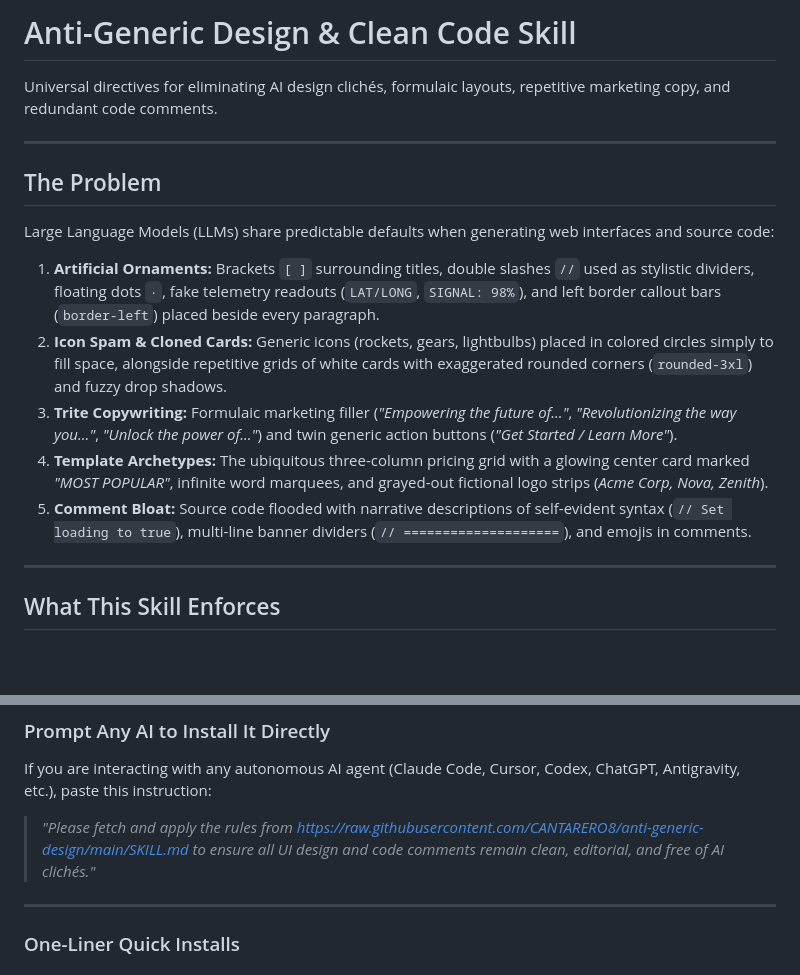
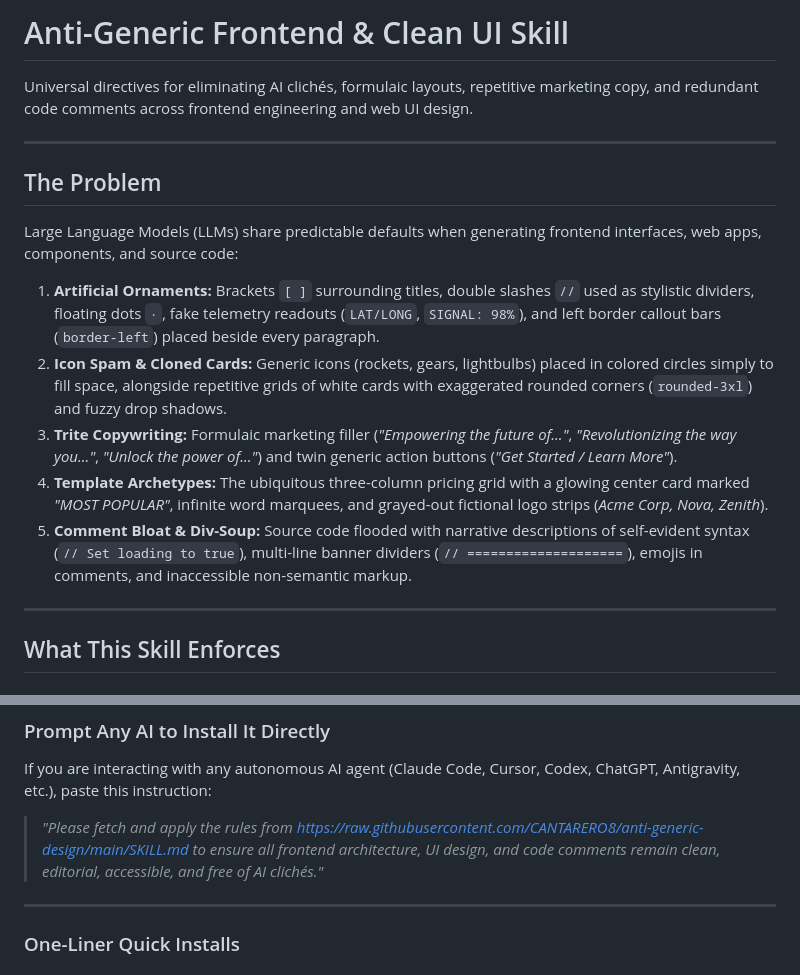
Before and after one commit to CANTARERO8/anti-generic-design, a Markdown page: README.md, 2 parts joined by grey strips. Drawn GitHub-style; blank space fills up the shorter version.

Commit message:
docs: adapt terminology to encompass frontend engineering and clean UI design

```diff
--- a/README.md
+++ b/README.md
@@ -1,17 +1,17 @@
-# Anti-Generic Design & Clean Code Skill
+# Anti-Generic Frontend & Clean UI Skill
 
-Universal directives for eliminating AI design clichés, formulaic layouts, repetitive marketing copy, and redundant code comments.
+Universal directives for eliminating AI clichés, formulaic layouts, repetitive marketing copy, and redundant code comments across frontend engineering and web UI design.
 
 ---
 
 ## The Problem
 
-Large Language Models (LLMs) share predictable defaults when generating web interfaces and source code:
+Large Language Models (LLMs) share predictable defaults when generating frontend interfaces, web apps, components, and source code:
 1. **Artificial Ornaments:** Brackets `[ ]` surrounding titles, double slashes `//` used as stylistic dividers, floating dots `·`, fake telemetry readouts (`LAT/LONG`, `SIGNAL: 98%`), and left border callout bars (`border-left`) placed beside every paragraph.
 2. **Icon Spam & Cloned Cards:** Generic icons (rockets, gears, lightbulbs) placed in colored circles simply to fill space, alongside repetitive grids of white cards with exaggerated rounded corners (`rounded-3xl`) and fuzzy drop shadows.
 3. **Trite Copywriting:** Formulaic marketing filler (*"Empowering the future of..."*, *"Revolutionizing the way you..."*, *"Unlock the power of..."*) and twin generic action buttons (*"Get Started / Learn More"*).
 4. **Template Archetypes:** The ubiquitous three-column pricing grid with a glowing center card marked *"MOST POPULAR"*, infinite word marquees, and grayed-out fictional logo strips (*Acme Corp, Nova, Zenith*).
-5. **Comment Bloat:** Source code flooded with narrative descriptions of self-evident syntax (`// Set loading to true`), multi-line banner dividers (`// ====================`), and emojis in comments.
+5. **Comment Bloat & Div-Soup:** Source code flooded with narrative descriptions of self-evident syntax (`// Set loading to true`), multi-line banner dividers (`// ====================`), emojis in comments, and inaccessible non-semantic markup.
 
 ---
 
@@ -55,7 +55,7 @@ This skill is 100% platform-agnostic. You can load or inject `SKILL.md` into any
 ### Prompt Any AI to Install It Directly
 If you are interacting with any autonomous AI agent (Claude Code, Cursor, Codex, ChatGPT, Antigravity, etc.), paste this instruction:
 
-> *"Please fetch and apply the rules from https://raw.githubusercontent.com/CANTARERO8/anti-generic-design/main/SKILL.md to ensure all UI design and code comments remain clean, editorial, and free of AI clichés."*
+> *"Please fetch and apply the rules from https://raw.githubusercontent.com/CANTARERO8/anti-generic-design/main/SKILL.md to ensure all frontend architecture, UI design, and code comments remain clean, editorial, accessible, and free of AI clichés."*
 
 ---
 
```
Also changed, not shown: SKILL.md (+7 -6 lines).
